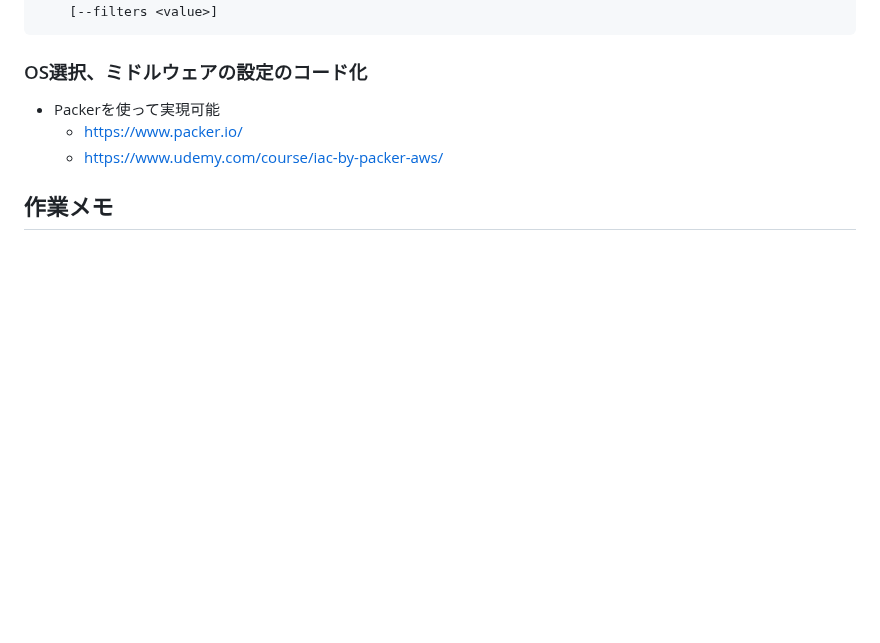
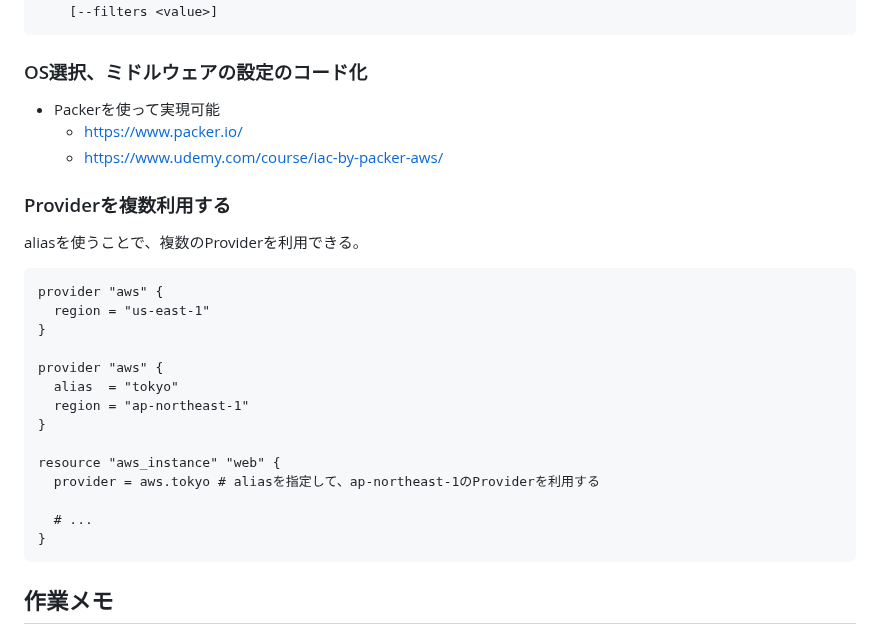
Before and after one commit to kzmshx/learn, a Markdown page: terraform/udemy-iac-with-terraform/README.md, the part around the change. Rendered like a GitHub page; blank space fills up the shorter version.

Commit message:
terraform/udemy-iac-with-terraform ドキュメント更新

````diff
--- a/terraform/udemy-iac-with-terraform/README.md
+++ b/terraform/udemy-iac-with-terraform/README.md
@@ -192,6 +192,27 @@ $ aws ec2 describe-images
   - https://www.packer.io/
   - https://www.udemy.com/course/iac-by-packer-aws/
 
+### Providerを複数利用する
+
+aliasを使うことで、複数のProviderを利用できる。
+
+```terraform
+provider "aws" {
+  region = "us-east-1"
+}
+
+provider "aws" {
+  alias  = "tokyo"
+  region = "ap-northeast-1"
+}
+
+resource "aws_instance" "web" {
+  provider = aws.tokyo # aliasを指定して、ap-northeast-1のProviderを利用する
+
+  # ...
+}
+```
+
 ## 作業メモ
 
 ### MacでZipをクリックで.zipを解凍したら、中身の.tarまで解凍されてしまう
````
